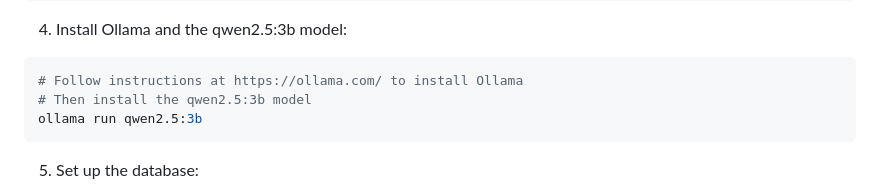
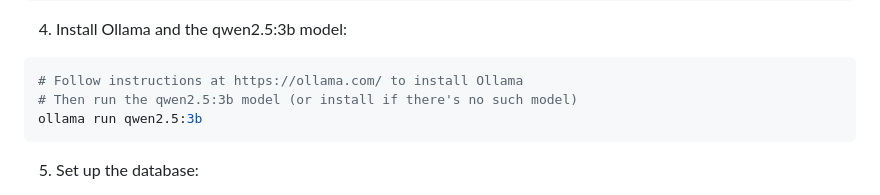
Before and after one commit to wink-wink-wink555/blind_navigation, a Markdown page: README.md, the part around the change. Rendered like a GitHub page.

````diff
--- a/README.md
+++ b/README.md
@@ -63,7 +63,7 @@ pip install -r requirements.txt
 4. Install Ollama and the qwen2.5:3b model:
 ```bash
 # Follow instructions at https://ollama.com/ to install Ollama
-# Then install the qwen2.5:3b model
+# Then run the qwen2.5:3b model (or install if there's no such model)
 ollama run qwen2.5:3b
 ```
 
````
